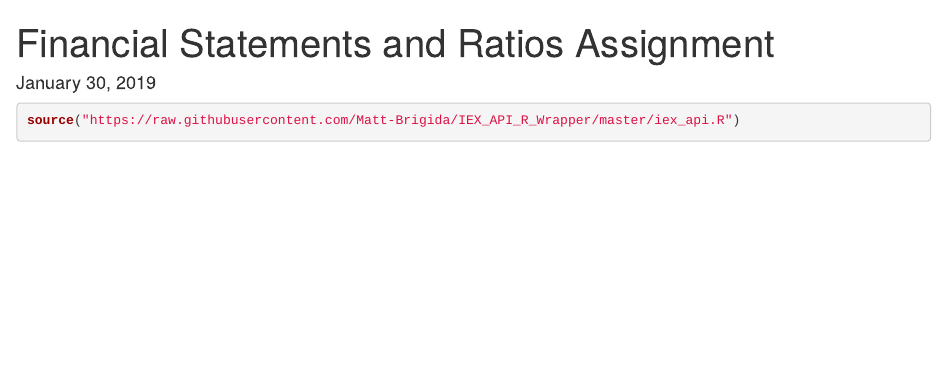
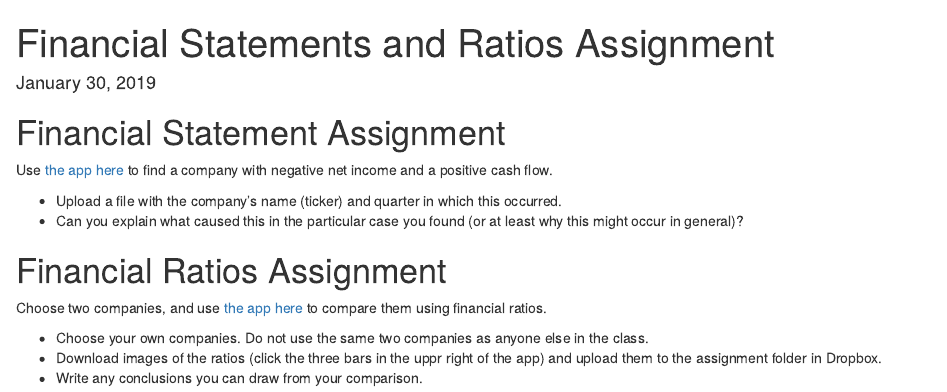
Before and after one commit to Matt-Brigida/fin_302, an R Markdown document (projects_assignments/in_class_assignments/financial_statements_and_ratios/financial_statements_ratios.Rmd): the page in a window 1100 px wide, from its top. Rendered offline with R 4.5, knitr and Pandoc, with nearby package versions; the code chunks are not run, so their results and figures are left out; drawn as R Markdown's standard HTML page in place of the format the file asks for.

Commit message:
done with assignment

````diff
--- a/projects_assignments/in_class_assignments/financial_statements_and_ratios/financial_statements_ratios.Rmd
+++ b/projects_assignments/in_class_assignments/financial_statements_and_ratios/financial_statements_ratios.Rmd
@@ -22,7 +22,23 @@ opts_chunk$set(echo=FALSE,
 opts_knit$set(width=75)
 ```
 
-
+<!---
 ```{r}
 source("https://raw.githubusercontent.com/Matt-Brigida/IEX_API_R_Wrapper/master/iex_api.R")
 ```
+-->
+
+# Financial Statement Assignment
+
+Use [the app here](https://www.5minutefinance.org/concepts/an-introduction-to-financial-statements) to find a company with negative net income and a positive cash flow.
+
+-  Upload a file with the company's name (ticker) and quarter in which this occurred.
+-  Can you explain what caused this in the particular case you found (or at least why this might occur in general)?
+
+# Financial Ratios Assignment
+
+Choose two companies, and use [the app here](https://www.5minutefinance.org/concepts/financial-ratios) to compare them using financial ratios.
+
+- Choose your own companies.  Do not use the same two companies as anyone else in the class.
+- Download images of the ratios (click the three bars in the uppr right of the app) and upload them to the assignment folder in Dropbox.
+- Write any conclusions you can draw from your comparison.
````
